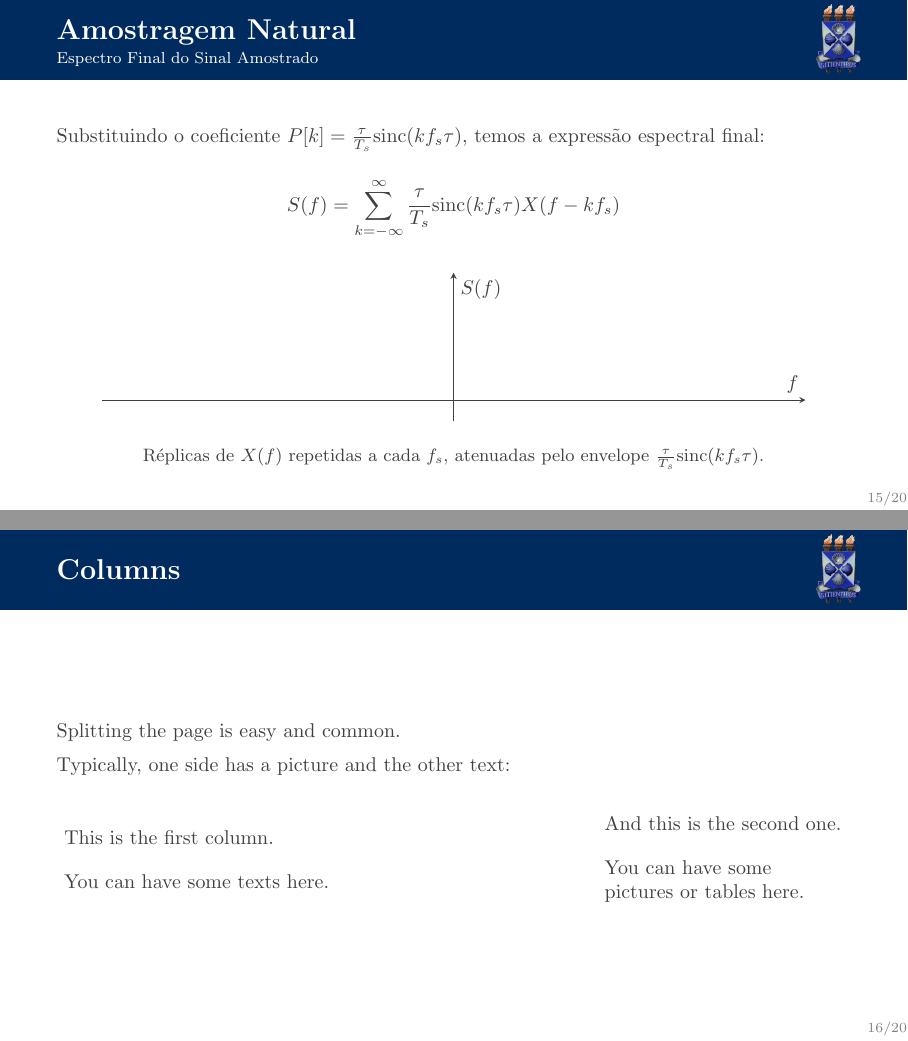
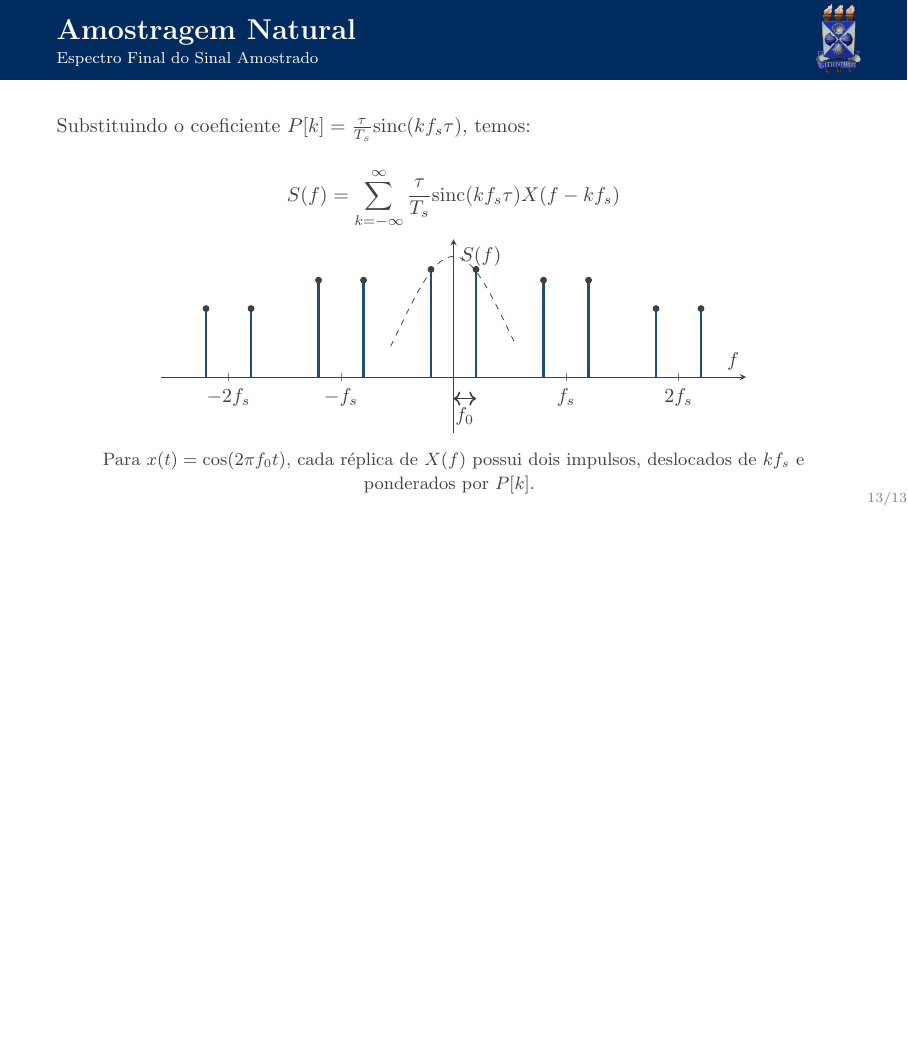
Before and after one commit to yasmincsme/TEC513_APRESENTA--O_P1, LaTeX slides (main.tex, which reads topicos/natural.tex): pages 17 and 18 of 22 before the commit and page 13 of 13 after it, the two joined at a grey line, the shorter picture padded with empty space. Compiled offline with pdfLaTeX.

Commit message:
refactor: graficos

```diff
--- a/main.tex
+++ b/main.tex
@@ -229,23 +229,4 @@
 %\input{topicos/flattop}
 %\input{topicos/metodos}
 
-\begin{frame}{Columns}
-	Splitting the page is easy and common.
 
-	Typically, one side has a picture and the other text:
-
-	\vspace{20pt}
-
-	\begin{columns}
-		\begin{column}{0.6\textwidth}
-			This is the first column.\\[10pt]
-			You can have some texts here.
-		\end{column}
-
-		\begin{column}{0.3\textwidth}
-			And this is the second one.\\[10pt]
-			You can have some pictures or tables here.
-		\end{column}
-	\end{columns}
-
-\end{frame}
--- a/topicos/natural.tex
+++ b/topicos/natural.tex
@@ -284,31 +304,174 @@
 	\end{align*}
 \end{frame}
 
-% Frame 2: Espectro Final do Sinal Amostrado
+% Espectro Final do Sinal Amostrado
+% Espectro Final do Sinal Amostrado
 \begin{frame}{Amostragem Natural}{Espectro Final do Sinal Amostrado}
 
-	Substituindo o coeficiente $P[k] = \frac{\tau}{T_s} \text{sinc}(k f_s \tau)$, temos a expressão espectral final:
+	Substituindo o coeficiente
+	$P[k] = \frac{\tau}{T_s}\text{sinc}(k f_s\tau)$,
+	temos:
 
 	\begin{equation*}
-		S(f) = \sum_{k=-\infty}^{\infty} \frac{\tau}{T_s} \text{sinc}(k f_s \tau) X(f - k f_s)
+		S(f) =
+		\sum_{k=-\infty}^{\infty}
+		\frac{\tau}{T_s}
+		\text{sinc}(k f_s\tau)
+		X(f-kf_s)
 	\end{equation*}
 
-	\vfill
+	\vspace{-0.4em}
+
 	\centering
+
+	% =========================================================
+	% PARÂMETROS USADOS APENAS PARA CONSTRUIR A SIMULAÇÃO
+	% =========================================================
+
+	\def\fs{5}
+	\def\Ts{0.2}
+	\def\Tau{0.05}
+	\def\fzero{1}
+
 	\begin{tikzpicture}
 		\begin{axis}[
 			pamaxis,
+			width=0.85\textwidth,
+			height=5.0cm,
+			xlabel={$f$},
 			ylabel={$S(f)$},
-			xlabel={$f$},
-			xmin=-15, xmax=15,
-			ymin=-0.1, ymax=0.6,
+			xmin=-13, xmax=13,
+			ymin=-0.13, ymax=0.32,
 			axis lines=middle,
-			trig format=rad
+			xtick={-10,-5,0,5,10},
+			xticklabels={
+				$-2f_s$,
+				$-f_s$,
+				$0$,
+				$f_s$,
+				$2f_s$
+			},
+			ytick={0},
+			yticklabels={$0$},
+			grid=none,
+			clip=false
 			]
-			% Envelope Sinc
-			% Réplicas Espectrais centradas em k*fs
+
+			% =========================================================
+			% ENVELOPE DOS COEFICIENTES P[k]
+			% =========================================================
+
+			\addplot[
+			sinalcor,
+			dashed,
+			thin,
+			domain=-2.8:2.8,
+			samples=300
+			]
+			{
+				0.25 *
+				abs(
+				sin(deg(pi*x*0.28))
+				/
+				(pi*x*0.25)
+				)
+			};
+
+
+			% =========================================================
+			% IMPULSOS ESPECTRAIS
+			% x(t) = cos(2*pi*f0*t)
+			% =========================================================
+
+			% k = 0
+
+			\draw[sinalcor, very thick]
+			(axis cs:-1,0) -- (axis cs:-1,0.25);
+
+			\draw[sinalcor, very thick]
+			(axis cs:1,0) -- (axis cs:1,0.25);
+
+
+			% k = +1
+
+			\draw[sinalcor, very thick]
+			(axis cs:4,0) -- (axis cs:4,0.225);
+
+			\draw[sinalcor, very thick]
+			(axis cs:6,0) -- (axis cs:6,0.225);
+
+
+			% k = -1
+
+			\draw[sinalcor, very thick]
+			(axis cs:-6,0) -- (axis cs:-6,0.225);
+
+			\draw[sinalcor, very thick]
+			(axis cs:-4,0) -- (axis cs:-4,0.225);
+
+
+			% k = +2
+
+			\draw[sinalcor, very thick]
+			(axis cs:9,0) -- (axis cs:9,0.159);
+
+			\draw[sinalcor, very thick]
+			(axis cs:11,0) -- (axis cs:11,0.159);
+
+
+			% k = -2
+
+			\draw[sinalcor, very thick]
+			(axis cs:-11,0) -- (axis cs:-11,0.159);
+
+			\draw[sinalcor, very thick]
+			(axis cs:-9,0) -- (axis cs:-9,0.159);
+
+			% =========================================================
+			% PONTOS NO TOPO DOS IMPULSOS
+			% =========================================================
+
+			\addplot[
+			only marks,
+			mark=*,
+			mark size=1.5pt
+			]
+			coordinates {
+				(-1,0.25)
+				(1,0.25)
+				(-6,0.225)
+				(-4,0.225)
+				(4,0.225)
+				(6,0.225)
+				(-11,0.159)
+				(-9,0.159)
+				(9,0.159)
+				(11,0.159)
+			};
+
+
+
+			% =========================================================
+			% INDICAÇÃO DA FREQUÊNCIA DO COSSENO
+			% =========================================================
+
+			\draw[
+			<->,
+			thick
+			]
+			(axis cs:0,-0.05) --
+			node[below=1pt] {$f_0$}
+			(axis cs:1,-0.05);
+
+
 		\end{axis}
 	\end{tikzpicture}
-	\par\vspace{0.3em}
-	{\small Réplicas de $X(f)$ repetidas a cada $f_s$, atenuadas pelo envelope $\frac{\tau}{T_s}\text{sinc}(k f_s \tau)$.}
+
+	\vspace{-0.1em}
+
+	{\small
+		Para $x(t)=\cos(2\pi f_0t)$, cada réplica de $X(f)$
+		possui dois impulsos, deslocados de $k f_s$ e ponderados por $P[k]$.
+	}
+
 \end{frame}
```
Also changed, not shown: main.pdf, main.tex (27 more changed lines), topicos/natural.tex (184 more changed lines), 6 other files. Lines whose indentation alone changed are shown as unchanged.
